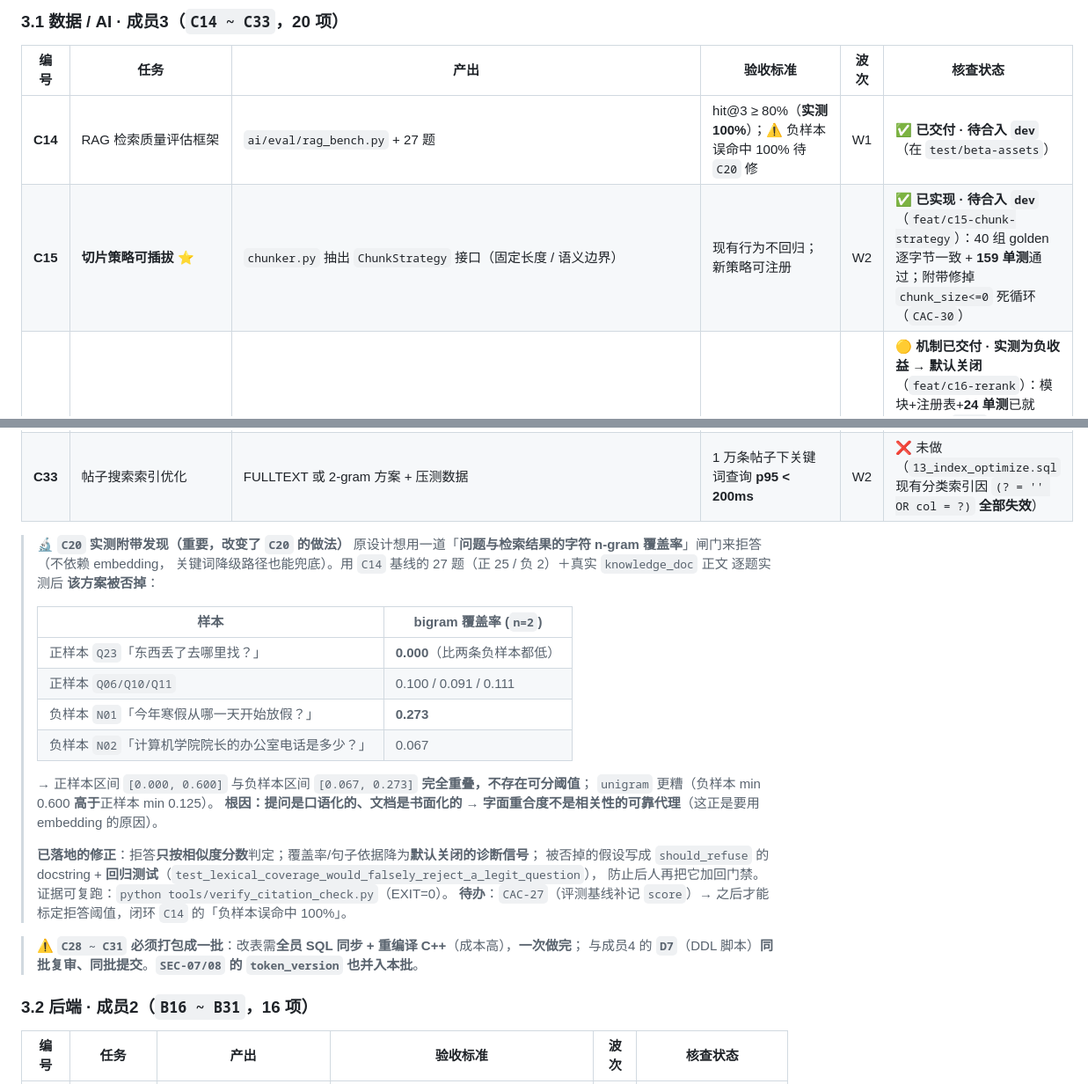
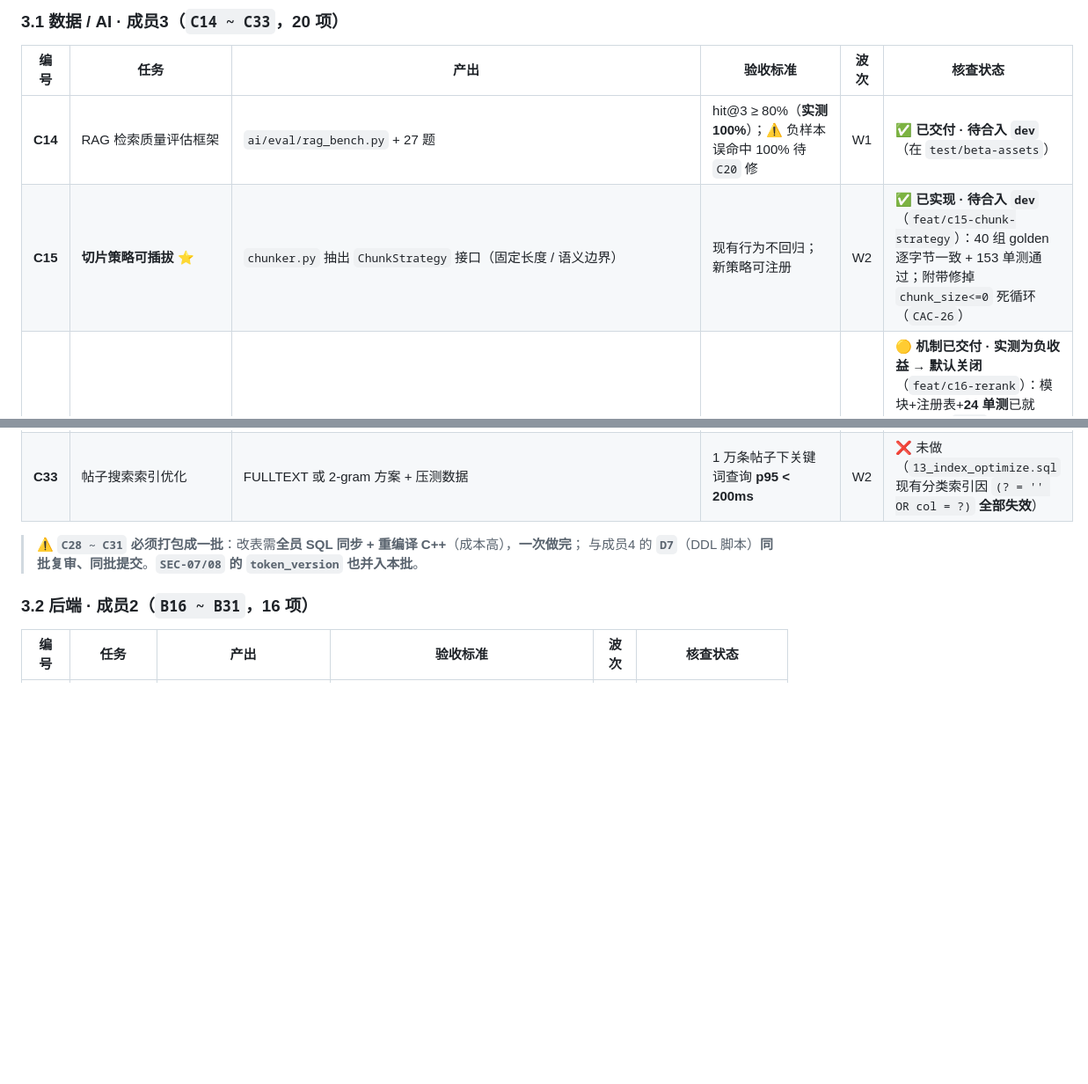
Before and after one commit to asuperj1/xiaojietong-project, a Markdown page: docs/成员任务单-二阶段整改260912.md, 2 parts joined by grey strips. Shown at 88% size. GitHub-like rendering; blank space fills up the shorter version.

Commit message:
chore(c20): 从本 PR 撤出对 docs/成员任务单-二阶段整改260912.md 的改动
原因：#72（fix/task-sheet-v4）的**全部使命**就是重写这份任务单
（把 v3 重排编号带入 dev 基线）。两个 PR 各自重写同一张表，
导致它们**彼此冲突** —— 先合任一个，另一个立刻被堵，等于没解决。

处置：把该文件回退为 dev 版本（本 PR 对这 0 差异），使 #65 与 #72 彻底解耦。
- 符合仓库「一事一议」与 docs 类文件归属约定：任务单的改写归 #72。
- 无信息损失：C20 被否掉的设计假设（字面覆盖率不可分）已固化在
  backend/app/services/citation_check.py 的 should_refuse docstring 与回归测试中；
  可执行的待办已登记为 docs/技术方向待处理问题.md 的 CAC-27 行。
- C20 的接口契约仍在 docs/api.md（本 PR 保留）。

本 PR 现仅含：C20 代码 + 测试 + api.md 契约 + CAC-27/CAC-30 登记 + 前端调用 + 验证脚本。

```diff
--- a/docs/成员任务单-二阶段整改260912.md
+++ b/docs/成员任务单-二阶段整改260912.md
@@ -140,7 +140,7 @@
 | 编号 | 任务 | 产出 | 验收标准 | 波次 | 核查状态 |
 |---|---|---|---|---|---|
 | **C14** | RAG 检索质量评估框架 | `ai/eval/rag_bench.py` + 27 题 | hit@3 ≥ 80%（**实测 100%**）；⚠️ 负样本误命中 100% 待 `C20` 修 | W1 | ✅ **已交付 · 待合入 `dev`**（在 `test/beta-assets`） |
-| **C15** | **切片策略可插拔** ⭐ | `chunker.py` 抽出 `ChunkStrategy` 接口（固定长度 / 语义边界） | 现有行为不回归；新策略可注册 | W2 | ✅ **已实现 · 待合入 `dev`**（`feat/c15-chunk-strategy`）：40 组 golden 逐字节一致 + **159 单测**通过；附带修掉 `chunk_size<=0` 死循环（`CAC-30`） |
+| **C15** | **切片策略可插拔** ⭐ | `chunker.py` 抽出 `ChunkStrategy` 接口（固定长度 / 语义边界） | 现有行为不回归；新策略可注册 | W2 | ✅ **已实现 · 待合入 `dev`**（`feat/c15-chunk-strategy`）：40 组 golden 逐字节一致 + 153 单测通过；附带修掉 `chunk_size<=0` 死循环（`CAC-26`） |
 | **C16** | 检索重排模块 | `services/rerank.py` | 对比无重排，Top-3 **+ ≥ 5 个百分点** | W2 | 🟡 **机制已交付 · 实测为负收益 → 默认关闭**（`feat/c16-rerank`）：模块+注册表+**24 单测**已就绪，默认 `none`（零行为变化）；⚠️ 但任务卡指标 **`Top-3` 已饱和（基线 `hit@3`=100%）→ 无法判定**，改按 `hit@1/MRR` 实测：**hit@1 0.9200→0.8800、MRR 0.9533→0.9400，纯词法「覆盖式」重排是负收益** |
 | **C17** | 时间实体抽取（规则+模型） | `services/notice_extract.py` | 准确率 ≥ 85%；支持"9月30日前""本周五" | W3 | ❌ 文件不存在 |
 | **C18** | 通知重要度打分 | 打分函数 + 依据输出 | 1~5 分；**每条附命中依据**（可解释） | W3 | ❌ 未做 |
@@ -159,27 +159,6 @@
 | **C31** | **代收闭环数据改造** ⭐ | **`takeaway_order`**（**非 `life_order`**）加 `biz_type`/`pickup_code`/`pickup_point_id`/`arrived_at`/`notified_at`；**新建 `pickup_point` 表**；历史回填 | 历史订单不丢；新订单默认**代收**；取件码可生成与回查 | **W1** | ❌ 表名须更正；`pickup_point` 不存在 |
 | **C32** | 语音转文字服务化（备选路线） | 本地 `faster-whisper` 封装为 HTTP 服务 | 后端可调用；**离线环境可用**（网络受限时兜底） | W4 | ❌ 未做 |
 | **C33** | 帖子搜索索引优化 | FULLTEXT 或 2-gram 方案 + 压测数据 | 1 万条帖子下关键词查询 **p95 < 200ms** | W2 | ❌ 未做（`13_index_optimize.sql` 现有分类索引因 `(? = '' OR col = ?)` **全部失效**） |
-
-> 🔬 **`C20` 实测附带发现（重要，改变了 `C20` 的做法）**
-> 原设计想用一道「**问题与检索结果的字符 n-gram 覆盖率**」闸门来拒答（不依赖 embedding，
-> 关键词降级路径也能兜底）。用 `C14` 基线的 27 题（正 25 / 负 2）＋真实 `knowledge_doc` 正文
-> 逐题实测后 **该方案被否掉**：
->
-> | 样本 | bigram 覆盖率 (`n=2`) |
-> |---|---|
-> | 正样本 `Q23`「东西丢了去哪里找？」 | **0.000**（比两条负样本都低） |
-> | 正样本 `Q06/Q10/Q11` | 0.100 / 0.091 / 0.111 |
-> | 负样本 `N01`「今年寒假从哪一天开始放假？」 | **0.273** |
-> | 负样本 `N02`「计算机学院院长的办公室电话是多少？」 | 0.067 |
->
-> → 正样本区间 `[0.000, 0.600]` 与负样本区间 `[0.067, 0.273]` **完全重叠，不存在可分阈值**；
-> `unigram` 更糟（负样本 min 0.600 **高于**正样本 min 0.125）。
-> **根因：提问是口语化的、文档是书面化的 → 字面重合度不是相关性的可靠代理**（这正是要用 embedding 的原因）。
->
-> **已落地的修正**：拒答**只按相似度分数**判定；覆盖率/句子依据降为**默认关闭的诊断信号**；
-> 被否掉的假设写成 `should_refuse` 的 docstring + **回归测试**（`test_lexical_coverage_would_falsely_reject_a_legit_question`），
-> 防止后人再把它加回门禁。证据可复跑：`python tools/verify_citation_check.py`（EXIT=0）。
-> **待办**：`CAC-27`（评测基线补记 `score`）→ 之后才能标定拒答阈值，闭环 `C14` 的「负样本误命中 100%」。
 
 > ⚠️ **`C28 ~ C31` 必须打包成一批**：改表需**全员 SQL 同步 + 重编译 C++**（成本高），**一次做完**；
 > 与成员4 的 **`D7`**（DDL 脚本）**同批复审、同批提交**。**`SEC-07/08` 的 `token_version` 也并入本批**。
```
Also changed, not shown: other parts of docs/成员任务单-二阶段整改260912.md (+1 -1 lines).
